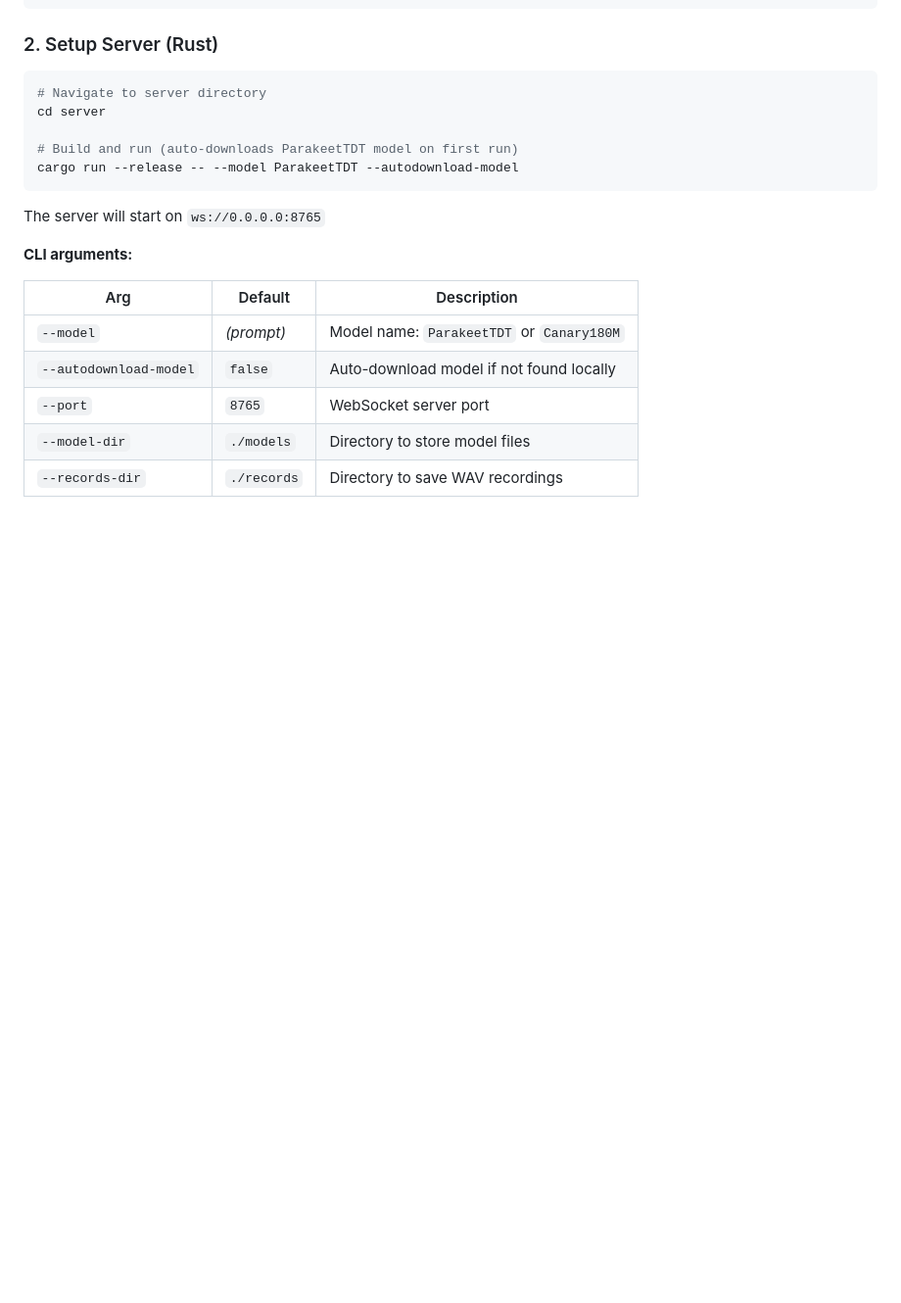
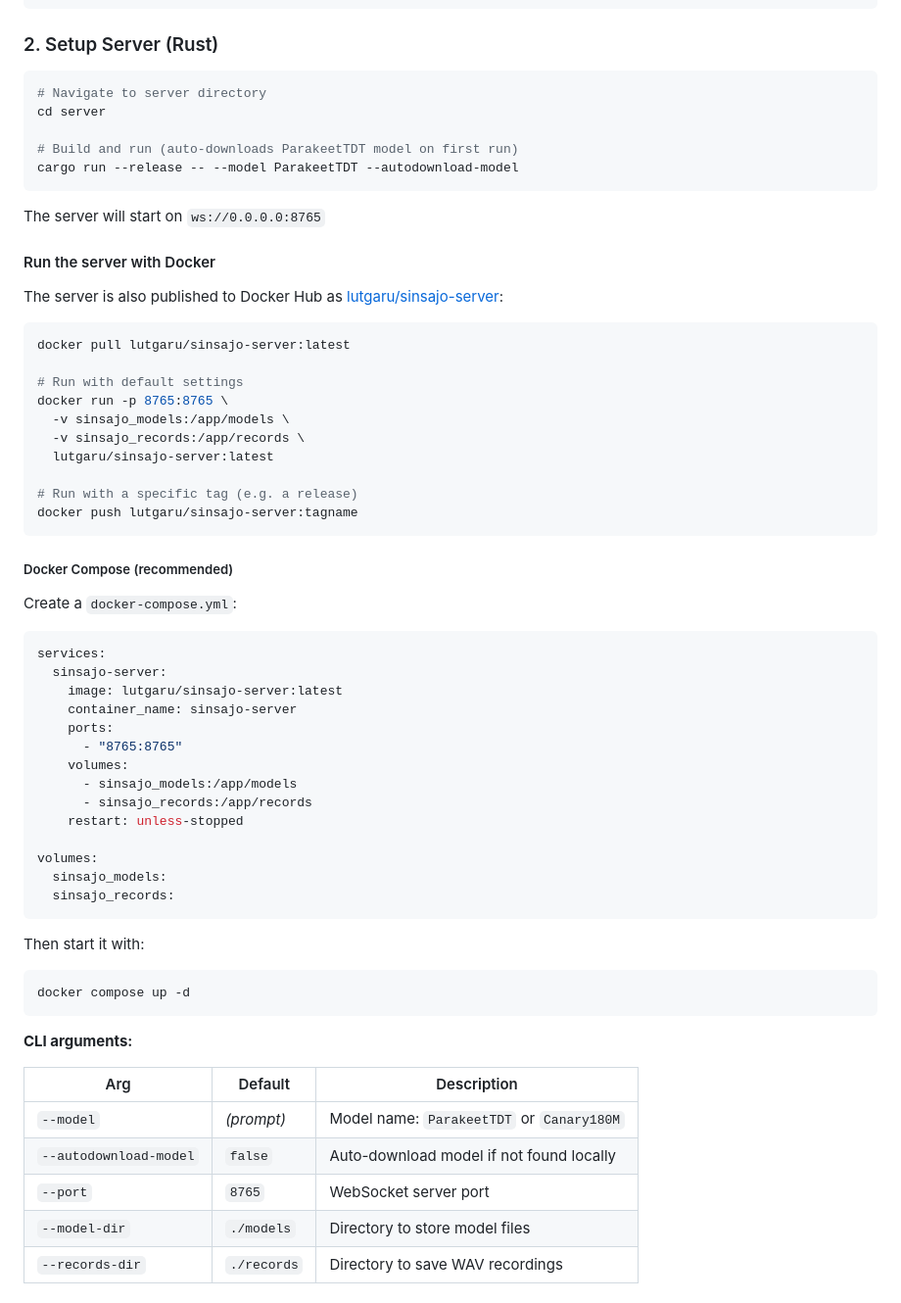
Before and after one commit to lutgaru/Sinsajo, a Markdown page: readme.md, the part around the change. Shown at 98% size. Rendered like a GitHub page; blank space fills up the shorter version.

Commit message:
add docker instructions for server in readme file

````diff
--- a/readme.md
+++ b/readme.md
@@ -102,6 +102,50 @@ cargo run --release -- --model ParakeetTDT --autodownload-model
 ```
 
 The server will start on `ws://0.0.0.0:8765`
+
+#### Run the server with Docker
+
+The server is also published to Docker Hub as [lutgaru/sinsajo-server](https://hub.docker.com/r/lutgaru/sinsajo-server):
+
+```bash
+docker pull lutgaru/sinsajo-server:latest
+
+# Run with default settings
+docker run -p 8765:8765 \
+  -v sinsajo_models:/app/models \
+  -v sinsajo_records:/app/records \
+  lutgaru/sinsajo-server:latest
+
+# Run with a specific tag (e.g. a release)
+docker push lutgaru/sinsajo-server:tagname
+```
+
+##### Docker Compose (recommended)
+
+Create a `docker-compose.yml`:
+
+```yaml
+services:
+  sinsajo-server:
+    image: lutgaru/sinsajo-server:latest
+    container_name: sinsajo-server
+    ports:
+      - "8765:8765"
+    volumes:
+      - sinsajo_models:/app/models
+      - sinsajo_records:/app/records
+    restart: unless-stopped
+
+volumes:
+  sinsajo_models:
+  sinsajo_records:
+```
+
+Then start it with:
+
+```bash
+docker compose up -d
+```
 
 **CLI arguments:**
 
````
